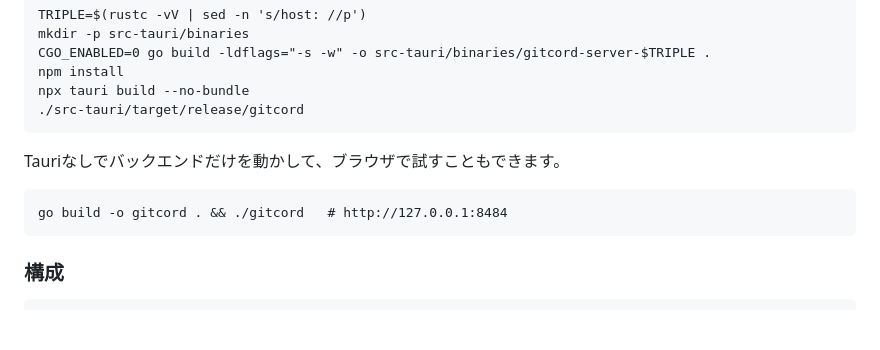
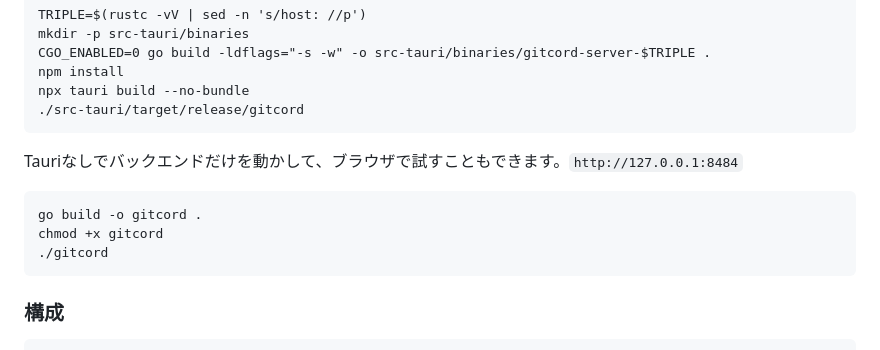
Before and after one commit to kagamiomochi/Gitcord, a Markdown page: README.md, the part around the change. Drawn GitHub-style; blank space fills up the shorter version.

Commit message:
fix: Updated README

````diff
--- a/README.md
+++ b/README.md
@@ -83,10 +83,12 @@ npx tauri build --no-bundle
 ./src-tauri/target/release/gitcord
 ```
 
-Tauriなしでバックエンドだけを動かして、ブラウザで試すこともできます。
+Tauriなしでバックエンドだけを動かして、ブラウザで試すこともできます。`http://127.0.0.1:8484`
 
 ```
-go build -o gitcord . && ./gitcord   # http://127.0.0.1:8484
+go build -o gitcord .
+chmod +x gitcord
+./gitcord
 ```
 
 ### 構成
````
